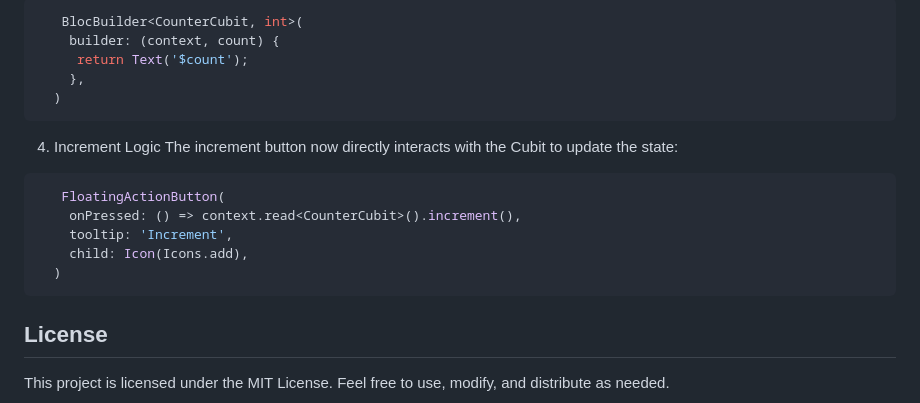
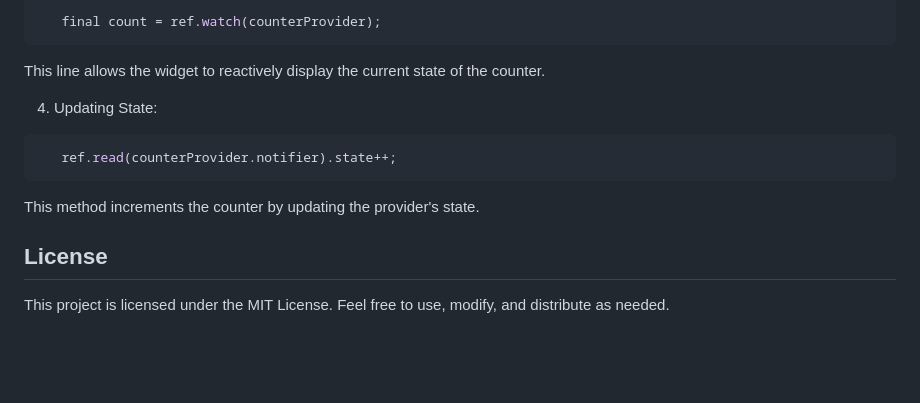
Before and after one commit to tech-ramakant/counter_app_with_riverpod, a Markdown page: README.md, the part around the change printed below. Rendered like a GitHub page; blank space fills up the shorter version.

````diff
--- a/README.md
+++ b/README.md
@@ -92,21 +80,15 @@ class MyApp extends StatelessWidget {
 ```dart
-   BlocBuilder<CounterCubit, int>(
-    builder: (context, count) {
-     return Text('$count');
-    },
-  )
+   final count = ref.watch(counterProvider);
 ```
 
-4. Increment Logic
-   The increment button now directly interacts with the Cubit to update the state:
+This line allows the widget to reactively display the current state of the counter.
 
+4. Updating State:
 ```dart
-   FloatingActionButton(
-    onPressed: () => context.read<CounterCubit>().increment(),
-    tooltip: 'Increment',
-    child: Icon(Icons.add),
-  )
+   ref.read(counterProvider.notifier).state++;
 ```
+
+This method increments the counter by updating the provider's state.
 
 ## License
 This project is licensed under the MIT License. Feel free to use, modify, and distribute as needed.
````
Also changed, not shown: other parts of README.md (+24 -36 lines).
